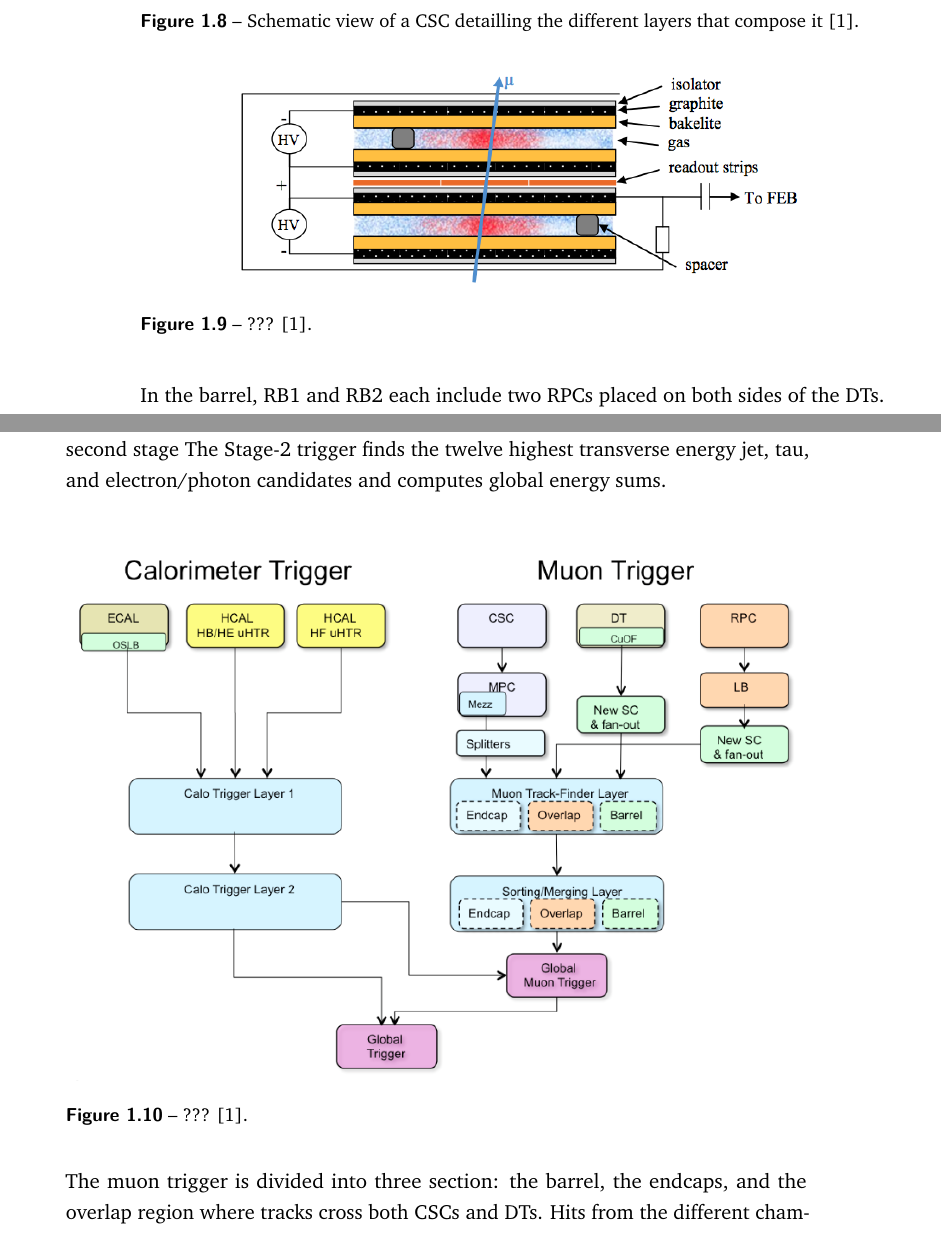
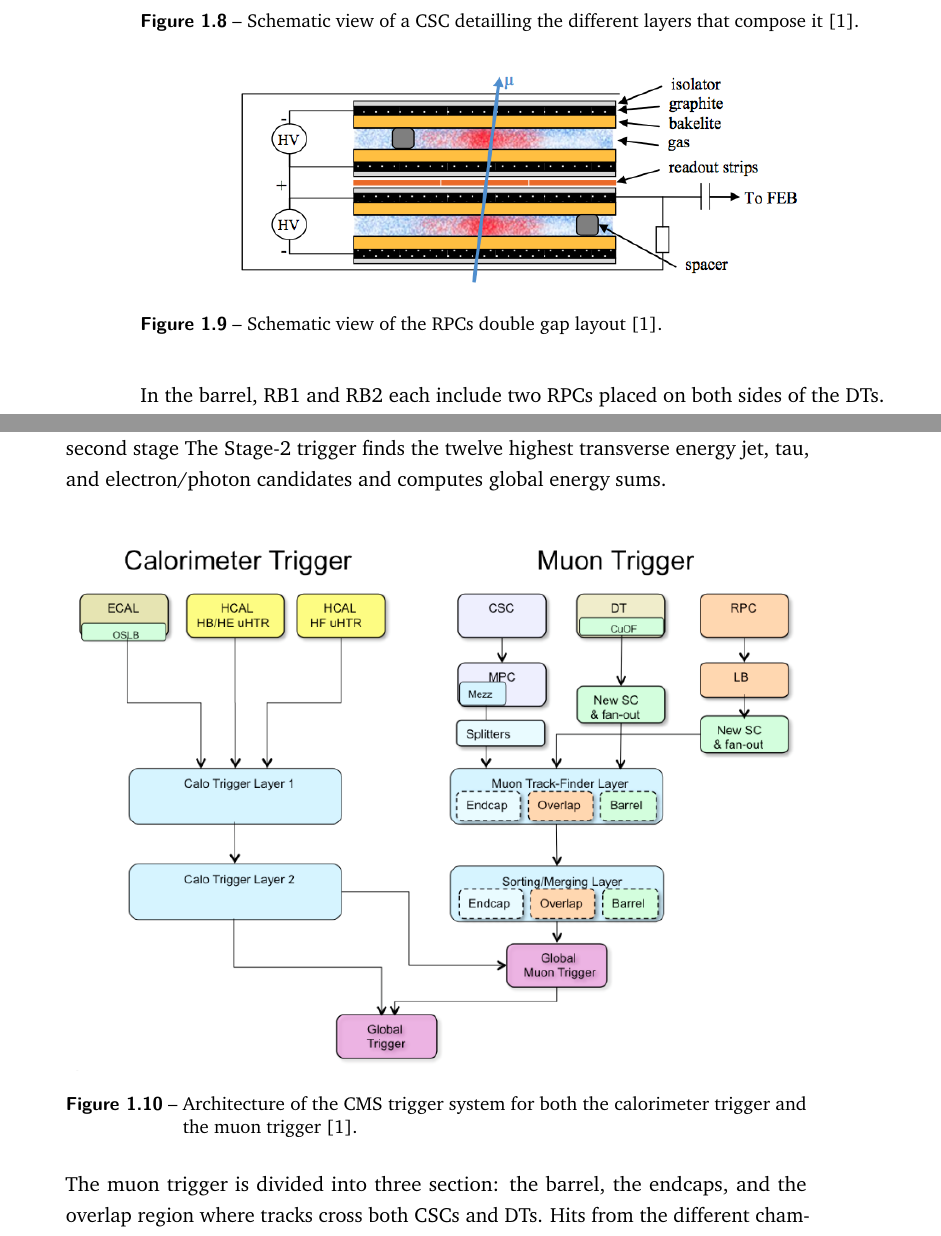
Before and after one commit to hdelanno/thesis, a LaTeX thesis (thesis.tex, which reads chapters/I-3-cms.tex): two parts of pages 11 and 12 of 14, joined at a grey line, cut so that both start at the same text. Compiled offline with pdfLaTeX.

Commit message:
Quick save at Fri Jun  3 13:41:44 UTC 2016

```diff
--- a/chapters/I-3-cms.tex
+++ b/chapters/I-3-cms.tex
@@ -153,7 +153,7 @@
       \begin{figure}[h!]
         \centering
         \includegraphics[width=0.8\textwidth]{img/I-3-cms/rpc.png}
-        \caption{??? \cite{1748-0221-3-08-S08004}.}
+        \caption{Schematic view of the RPCs double gap layout \cite{1748-0221-3-08-S08004}.}
         \label{fig:I-3-rpc}
       \end{figure}
 
@@ -168,7 +168,7 @@
     \begin{figure}[h!]
       \centering
       \includegraphics[width=\textwidth]{img/I-3-cms/l1.png}
-      \caption{??? \cite{1748-0221-3-08-S08004}.}
+      \caption{Architecture of the CMS trigger system for both the calorimeter trigger and the muon trigger \cite{1748-0221-3-08-S08004}.}
       \label{fig:I-3-l1}
     \end{figure}
 
```
